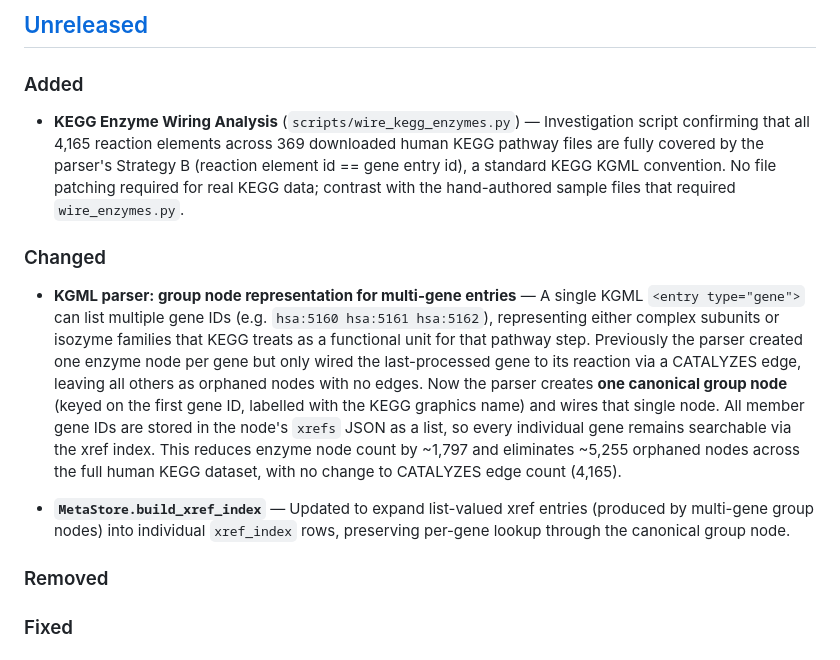
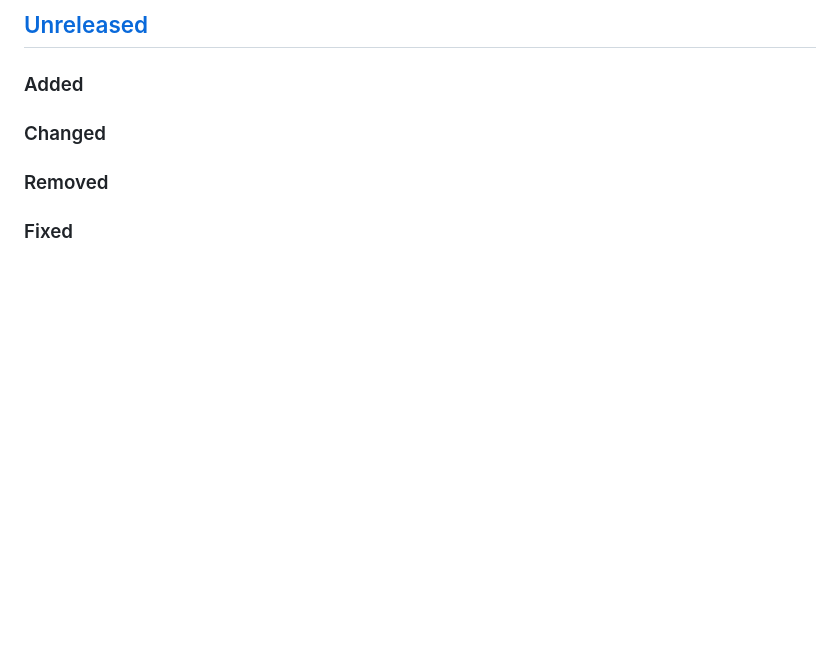
Before and after one commit to Flux-Frontiers/meta_kg, a Markdown page: CHANGELOG.md, the part around the change. Drawn GitHub-style; blank space fills up the shorter version.

```diff
--- a/CHANGELOG.md
+++ b/CHANGELOG.md
@@ -9,29 +9,7 @@ and this project adheres to [Semantic Versioning](https://semver.org/spec/v2.0.0
 
 ### Added
 
-- **KEGG Enzyme Wiring Analysis** (`scripts/wire_kegg_enzymes.py`) — Investigation script
-  confirming that all 4,165 reaction elements across 369 downloaded human KEGG pathway files
-  are fully covered by the parser's Strategy B (reaction element id == gene entry id), a
-  standard KEGG KGML convention. No file patching required for real KEGG data; contrast with
-  the hand-authored sample files that required `wire_enzymes.py`.
-
 ### Changed
-
-- **KGML parser: group node representation for multi-gene entries** — A single KGML
-  `<entry type="gene">` can list multiple gene IDs (e.g. `hsa:5160 hsa:5161 hsa:5162`),
-  representing either complex subunits or isozyme families that KEGG treats as a functional
-  unit for that pathway step. Previously the parser created one enzyme node per gene but only
-  wired the last-processed gene to its reaction via a CATALYZES edge, leaving all others as
-  orphaned nodes with no edges. Now the parser creates **one canonical group node** (keyed on
-  the first gene ID, labelled with the KEGG graphics name) and wires that single node. All
-  member gene IDs are stored in the node's `xrefs` JSON as a list, so every individual gene
-  remains searchable via the xref index. This reduces enzyme node count by ~1,797 and
-  eliminates ~5,255 orphaned nodes across the full human KEGG dataset, with no change to
-  CATALYZES edge count (4,165).
-
-- **`MetaStore.build_xref_index`** — Updated to expand list-valued xref entries (produced by
-  multi-gene group nodes) into individual `xref_index` rows, preserving per-gene lookup
-  through the canonical group node.
 
 ### Removed
 
```
Also changed, not shown: claude-wire-kegg-enzymes-15Cx4.md (added, +59 -0 lines).
